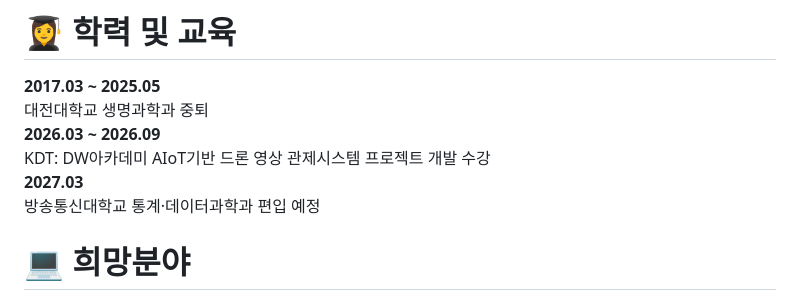
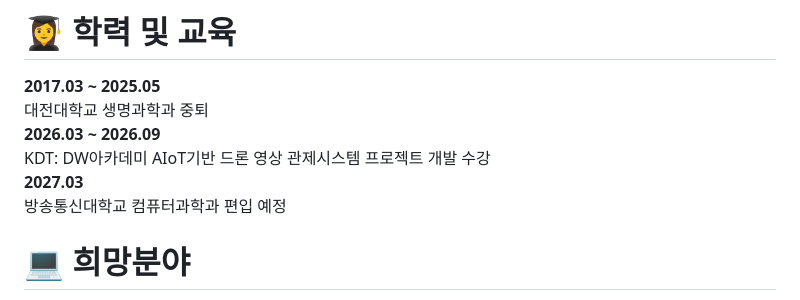
Before and after one commit to yehyun-42/yehyun-42.github.io, a Markdown page: README.md, the part around the change. Drawn GitHub-style.

```diff
--- a/README.md
+++ b/README.md
@@ -25,7 +25,7 @@ KDT: DW아카데미 AIoT기반 드론 영상 관제시스템 프로젝트 개발
 <br />
 **2027.03**
 <br />
-방송통신대학교 통계·데이터과학과 편입 예정
+방송통신대학교 컴퓨터과학과 편입 예정
 
 # 💻 희망분야
 
```
